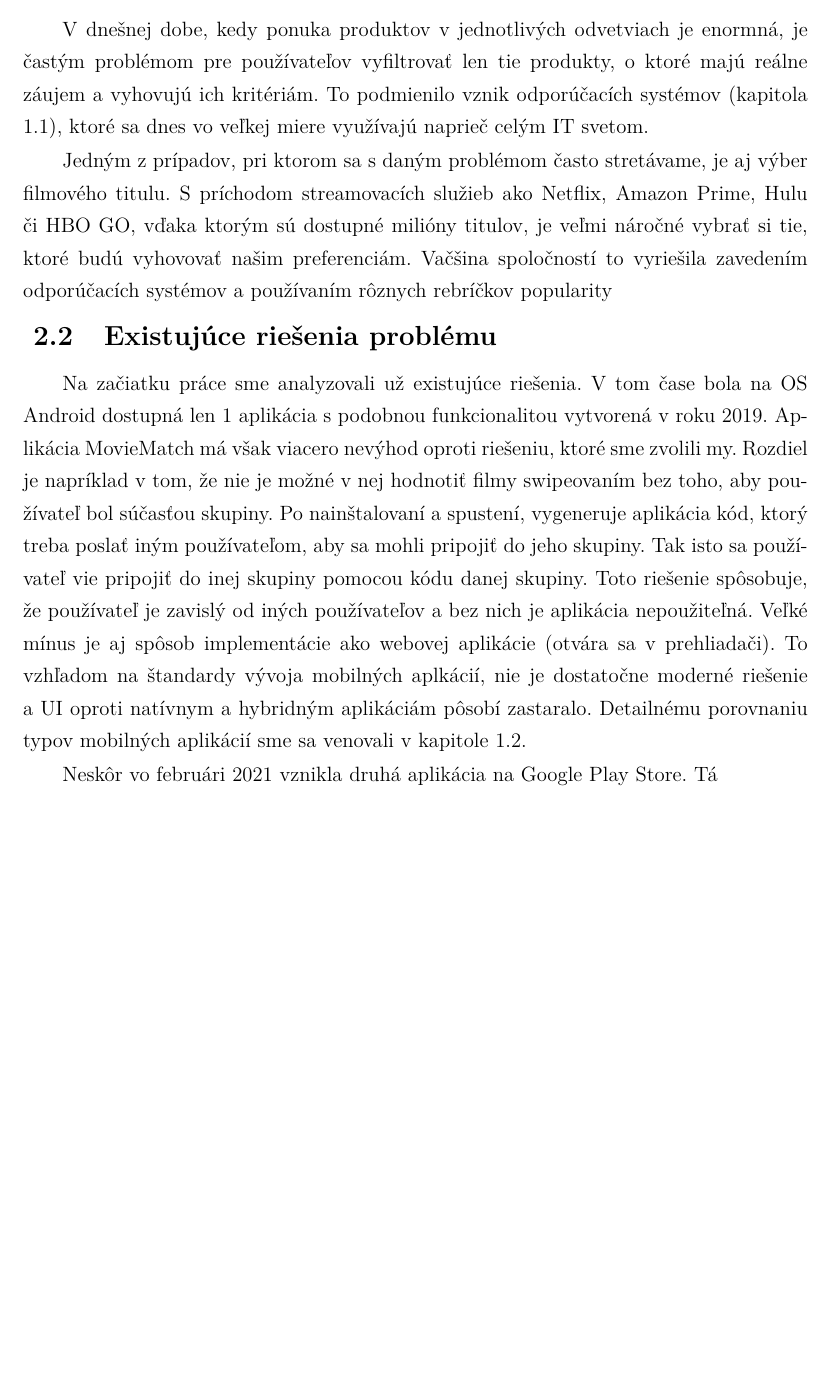
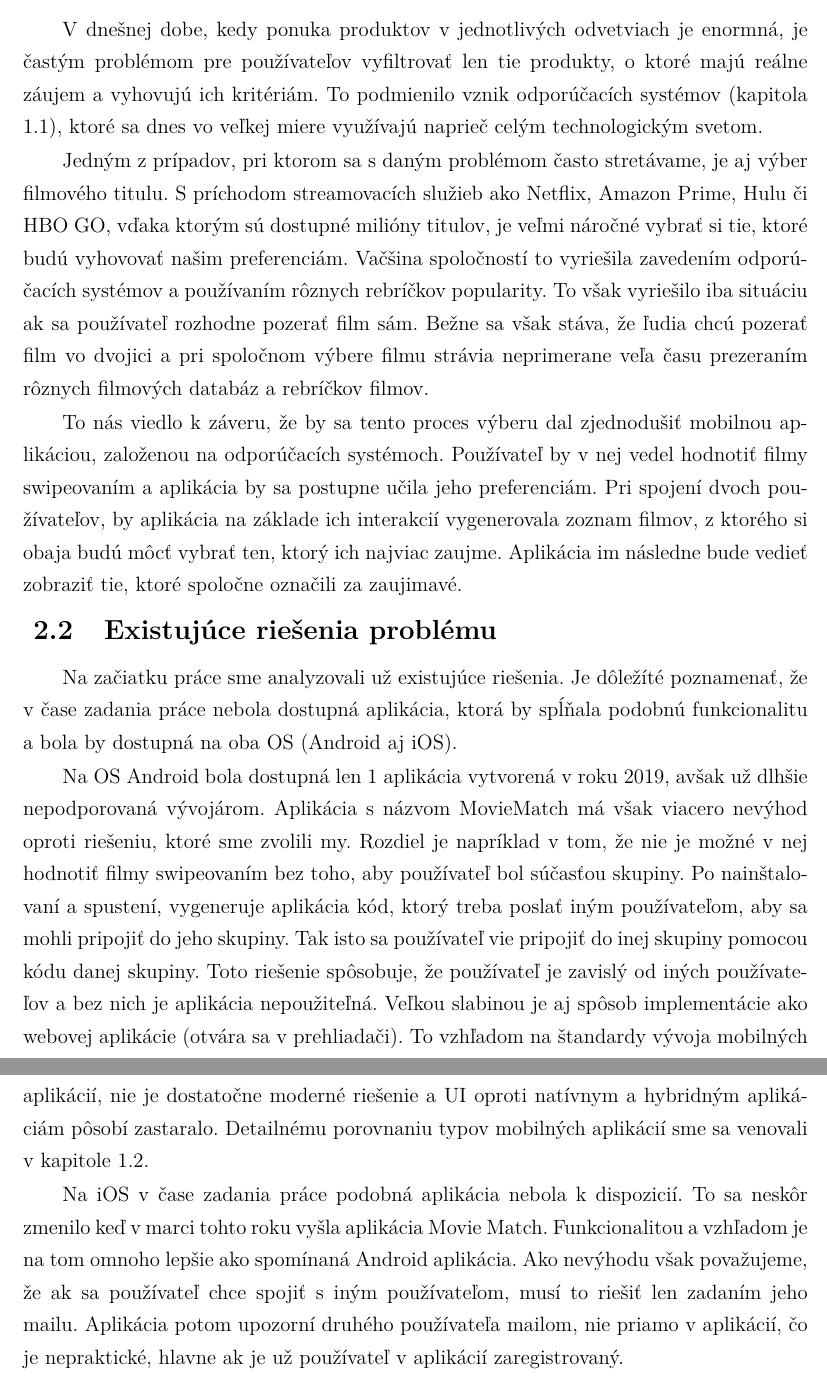
Before and after one commit to adamt1312/MovieTinder_BachelorThesis, a LaTeX problem sheet (example.tex, which reads includes/core.tex): part of page 34 of 38 before the commit and two parts of pages 34 and 35 of 39 after it, the two joined at a grey line, cut so that both start at the same text, the shorter picture padded with empty space. Compiled offline with pdfLaTeX.

Commit message:
analyticka cast v2

```diff
--- a/includes/core.tex
+++ b/includes/core.tex
@@ -370,16 +370,20 @@ Friebase ponúka aj druhý typ databázy, Firebase Realtime Database, čo je tie
 
 \section{Analytická časť}
 \subsection{Analýza problému}
-V dnešnej dobe, kedy ponuka produktov v jednotlivých odvetviach je enormná, je častým problémom pre používateľov vyfiltrovať len tie produkty, o ktoré majú reálne záujem a vyhovujú ich kritériám. To podmienilo vznik odporúčacích systémov \hyperref[sec:odporucacie systemy]{(kapitola 1.1)}, ktoré sa dnes vo veľkej miere využívajú naprieč celým IT svetom.
+V dnešnej dobe, kedy ponuka produktov v jednotlivých odvetviach je enormná, je častým problémom pre používateľov vyfiltrovať len tie produkty, o ktoré majú reálne záujem a vyhovujú ich kritériám. To podmienilo vznik odporúčacích systémov \hyperref[sec:odporucacie systemy]{(kapitola 1.1)}, ktoré sa dnes vo veľkej miere využívajú naprieč celým technologickým svetom.
 
-Jedným z prípadov, pri ktorom sa s daným problémom často stretávame, je aj výber filmového titulu. S príchodom streamovacích služieb ako Netflix, Amazon Prime, Hulu či HBO GO, vďaka ktorým sú dostupné milióny titulov, je veľmi náročné vybrať si tie, ktoré budú vyhovovať našim preferenciám. Vačšina spoločností to vyriešila zavedením odporúčacích systémov a používaním rôznych rebríčkov popularity
+Jedným z prípadov, pri ktorom sa s daným problémom často stretávame, je aj výber filmového titulu. S príchodom streamovacích služieb ako Netflix, Amazon Prime, Hulu či HBO GO, vďaka ktorým sú dostupné milióny titulov, je veľmi náročné vybrať si tie, ktoré budú vyhovovať našim preferenciám. Vačšina spoločností to vyriešila zavedením odporúčacích systémov a používaním rôznych rebríčkov popularity. To však vyriešilo iba situáciu ak sa používateľ rozhodne pozerať film sám. Bežne sa však stáva, že ľudia chcú pozerať film vo dvojici a pri spoločnom výbere filmu strávia neprimerane veľa času prezeraním rôznych filmových databáz a rebríčkov filmov.
+
+To nás viedlo k záveru, že by sa tento proces výberu dal zjednodušiť mobilnou aplikáciou, založenou na odporúčacích systémoch. Používateľ by v nej vedel hodnotiť filmy swipeovaním a aplikácia by sa postupne učila jeho preferenciám. Pri spojení dvoch používateľov, by aplikácia na základe ich interakcií vygenerovala zoznam filmov, z ktorého si obaja budú môcť vybrať ten, ktorý ich najviac zaujme. Aplikácia im následne bude vedieť zobraziť tie, ktoré spoločne označili za zaujimavé.
 
 
 
 \subsection{Existujúce riešenia problému}
-Na začiatku práce sme analyzovali už existujúce riešenia. V tom čase bola na OS Android dostupná len 1 aplikácia s podobnou funkcionalitou vytvorená v roku 2019. Aplikácia MovieMatch má však viacero nevýhod oproti riešeniu, ktoré sme zvolili my. Rozdiel je napríklad v tom, že nie je možné v nej hodnotiť filmy swipeovaním bez toho, aby používateľ bol súčasťou skupiny. Po nainštalovaní a spustení, vygeneruje aplikácia kód, ktorý treba poslať iným používateľom, aby sa mohli pripojiť do jeho skupiny. Tak isto sa používateľ vie pripojiť do inej skupiny pomocou kódu danej skupiny. Toto riešenie spôsobuje, že používateľ je zavislý od iných používateľov a bez nich je aplikácia nepoužiteľná. Veľké mínus je aj spôsob implementácie ako webovej aplikácie (otvára sa v prehliadači). To vzhľadom na štandardy vývoja mobilných aplkácií, nie je dostatočne moderné riešenie a UI oproti natívnym a hybridným aplikáciám pôsobí zastaralo. Detailnému porovnaniu typov mobilných aplikácií sme sa venovali v \hyperref[sec:typy aplikacii]{kapitole 1.2.}
+Na začiatku práce sme analyzovali už existujúce riešenia. Je dôležíté poznamenať, že v čase zadania práce nebola dostupná aplikácia, ktorá by spĺňala podobnú funkcionalitu a bola by dostupná na oba OS (Android aj iOS).
 
-Neskôr vo februári 2021 vznikla druhá aplikácia na Google Play Store. Tá
+Na OS Android bola dostupná len 1 aplikácia vytvorená v roku 2019, avšak už dlhšie nepodporovaná vývojárom. Aplikácia s názvom MovieMatch má však viacero nevýhod oproti riešeniu, ktoré sme zvolili my. Rozdiel je napríklad v tom, že nie je možné v nej hodnotiť filmy swipeovaním bez toho, aby používateľ bol súčasťou skupiny. Po nainštalovaní a spustení, vygeneruje aplikácia kód, ktorý treba poslať iným používateľom, aby sa mohli pripojiť do jeho skupiny. Tak isto sa používateľ vie pripojiť do inej skupiny pomocou kódu danej skupiny. Toto riešenie spôsobuje, že používateľ je zavislý od iných používateľov a bez nich je aplikácia nepoužiteľná. Veľkou slabinou je aj spôsob implementácie ako webovej aplikácie (otvára sa v prehliadači). To vzhľadom na štandardy vývoja mobilných aplikácií, nie je dostatočne moderné riešenie a UI oproti natívnym a hybridným aplikáciám pôsobí zastaralo. Detailnému porovnaniu typov mobilných aplikácií sme sa venovali v \hyperref[sec:typy aplikacii]{kapitole 1.2.}
+
+Na iOS v čase zadania práce podobná aplikácia nebola k dispozicií. To sa neskôr zmenilo keď v marci tohto roku vyšla aplikácia Movie Match. Funkcionalitou a vzhľadom je na tom omnoho lepšie ako spomínaná Android aplikácia. Ako nevýhodu však považujeme, že ak sa používateľ chce spojiť s iným používateľom, musí to riešiť len zadaním jeho mailu. Aplikácia potom upozorní druhého používateľa mailom, nie priamo v aplikácií, čo je nepraktické, hlavne ak je už používateľ v aplikácií zaregistrovaný.
 
 
 \section{Návrhová časť}
```
Also changed, not shown: example.pdf, includes/core.tex (6 more changed lines), 1 other file.
